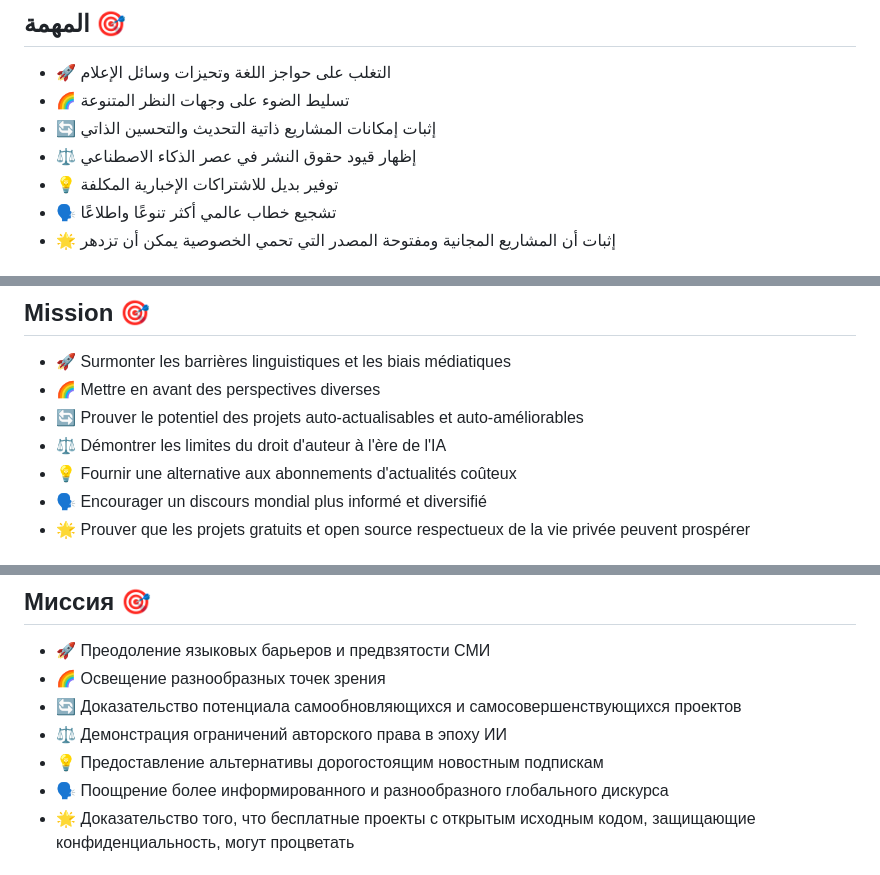
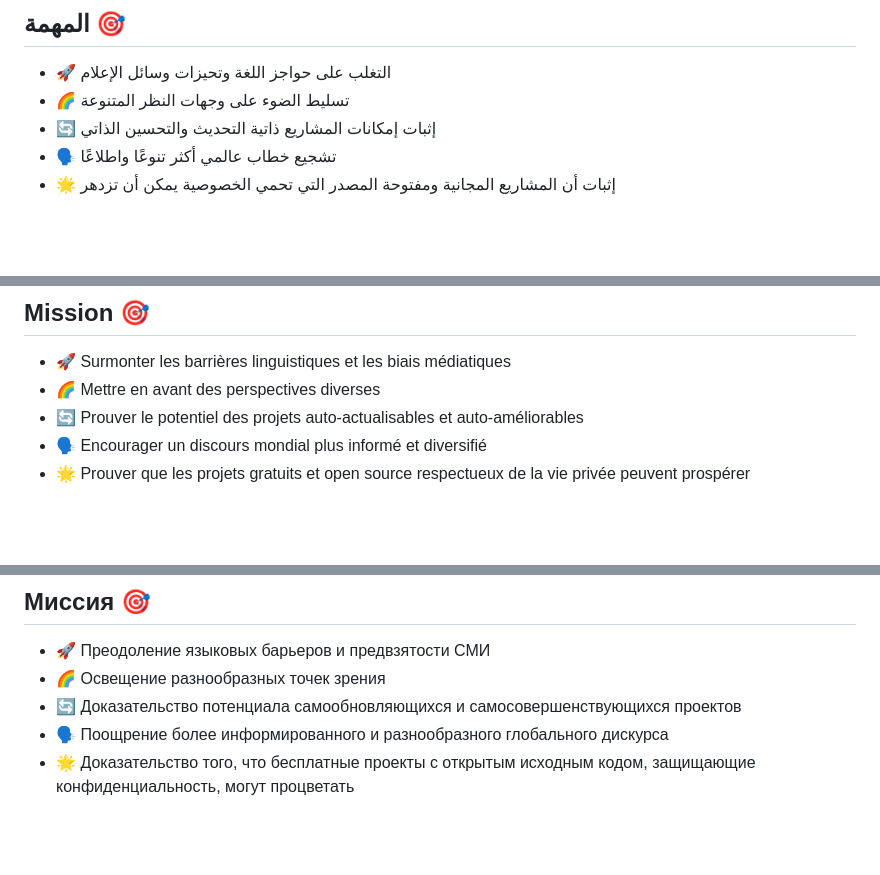
Before and after one commit to Medusa-Intelligence-Corp/TranslateTribune, a Markdown page: README.md, 3 parts joined by grey strips. Drawn GitHub-style; blank space fills up the shorter version.

```diff
--- a/README.md
+++ b/README.md
@@ -148,8 +142,6 @@ Un proyecto gratuito y de código abierto que aprovecha la IA para seleccionar,
 - 🚀 التغلب على حواجز اللغة وتحيزات وسائل الإعلام
 - 🌈 تسليط الضوء على وجهات النظر المتنوعة
 - 🔄 إثبات إمكانات المشاريع ذاتية التحديث والتحسين الذاتي
-- ⚖️ إظهار قيود حقوق النشر في عصر الذكاء الاصطناعي
-- 💡 توفير بديل للاشتراكات الإخبارية المكلفة
 - 🗣️ تشجيع خطاب عالمي أكثر تنوعًا واطلاعًا
 - 🌟 إثبات أن المشاريع المجانية ومفتوحة المصدر التي تحمي الخصوصية يمكن أن تزدهر
 
@@ -172,8 +164,6 @@ Un projet gratuit et open-source qui utilise l'IA pour sélectionner, traduire e
 - 🚀 Surmonter les barrières linguistiques et les biais médiatiques
 - 🌈 Mettre en avant des perspectives diverses
 - 🔄 Prouver le potentiel des projets auto-actualisables et auto-améliorables
-- ⚖️ Démontrer les limites du droit d'auteur à l'ère de l'IA
-- 💡 Fournir une alternative aux abonnements d'actualités coûteux
 - 🗣️ Encourager un discours mondial plus informé et diversifié
 - 🌟 Prouver que les projets gratuits et open source respectueux de la vie privée peuvent prospérer
 
@@ -196,8 +186,6 @@ Un projet gratuit et open-source qui utilise l'IA pour sélectionner, traduire e
 - 🚀 Преодоление языковых барьеров и предвзятости СМИ
 - 🌈 Освещение разнообразных точек зрения
 - 🔄 Доказательство потенциала самообновляющихся и самосовершенствующихся проектов
-- ⚖️ Демонстрация ограничений авторского права в эпоху ИИ
-- 💡 Предоставление альтернативы дорогостоящим новостным подпискам
 - 🗣️ Поощрение более информированного и разнообразного глобального дискурса
 - 🌟 Доказательство того, что бесплатные проекты с открытым исходным кодом, защищающие конфиденциальность, могут процветать
 
```
Also changed, not shown: other parts of README.md (+0 -32 lines).
